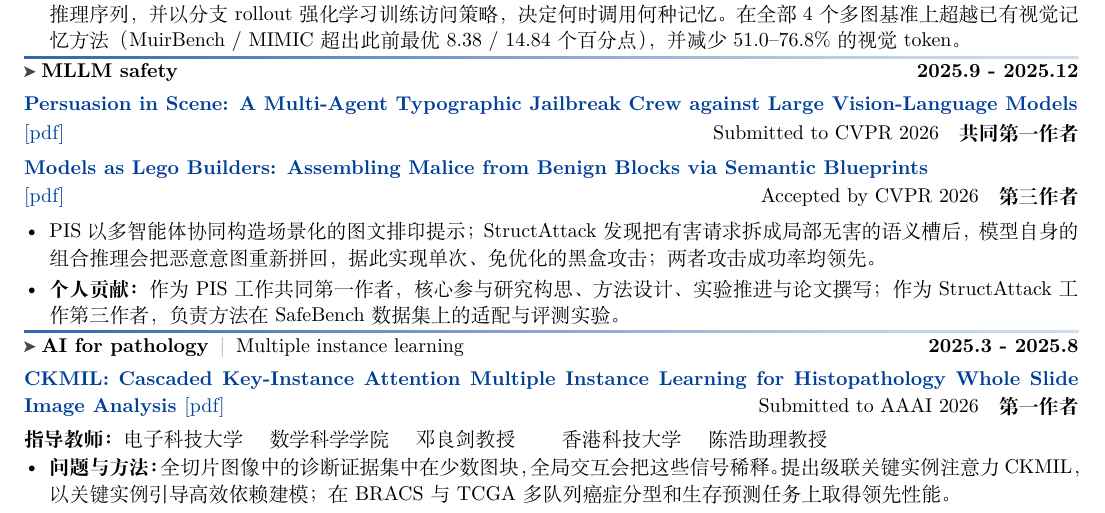
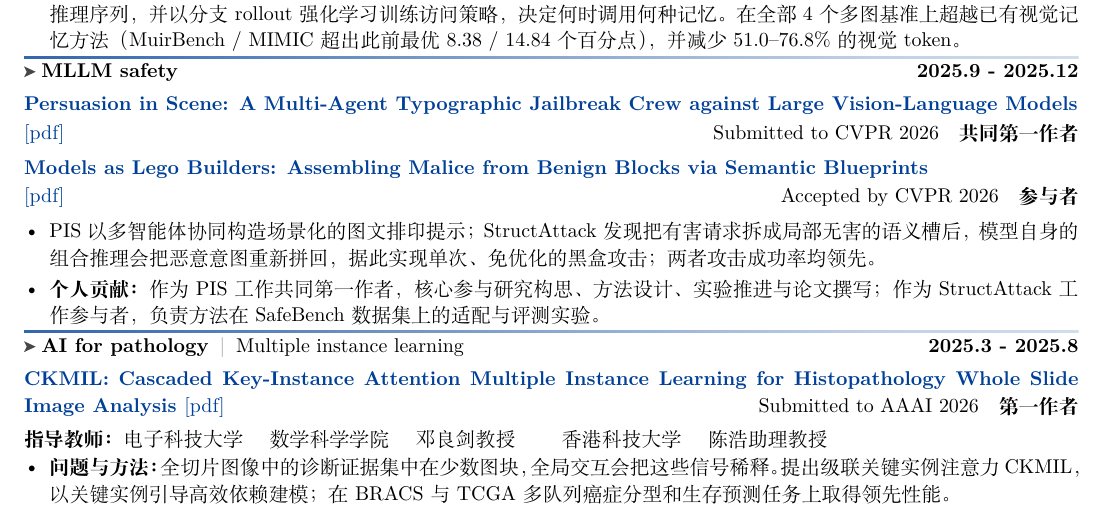
Before and after one commit to Haohaha-11/Resume-Haojiang, a LaTeX document (main.tex): part of the page, cut so that both start at the same text. Compiled offline with XeLaTeX.

Commit message:
fix: list StructAttack role as contributor (参与者)

```diff
--- a/main.tex
+++ b/main.tex
@@ -164,10 +164,10 @@
 \projectseparator
 \projectheading{MLLM safety}{2025.9 - 2025.12}
 \paperentry{Persuasion in Scene: A Multi-Agent Typographic Jailbreak Crew against Large Vision-Language Models}{{\normalfont\href{https://haoceanlab.cn/pdfs/persuasion-in-scene-cvpr-2026.pdf}{[pdf]}}}{Submitted to CVPR 2026}{共同第一作者}
-\paperentry{Models as Lego Builders: Assembling Malice from Benign Blocks via Semantic Blueprints}{{\normalfont\href{https://arxiv.org/pdf/2603.07590}{[pdf]}}}{Accepted by CVPR 2026}{第三作者}
+\paperentry{Models as Lego Builders: Assembling Malice from Benign Blocks via Semantic Blueprints}{{\normalfont\href{https://arxiv.org/pdf/2603.07590}{[pdf]}}}{Accepted by CVPR 2026}{参与者}
 \begin{itemize}[leftmargin=*, nosep, itemsep=2pt]
     \item PIS 以多智能体协同构造场景化的图文排印提示；StructAttack 发现把有害请求拆成局部无害的语义槽后，模型自身的组合推理会把恶意意图重新拼回，据此实现单次、免优化的黑盒攻击；两者攻击成功率均领先。
-    \item \textbf{个人贡献：}作为 PIS 工作共同第一作者，核心参与研究构思、方法设计、实验推进与论文撰写；作为 StructAttack 工作第三作者，负责方法在 SafeBench 数据集上的适配与评测实验。
+    \item \textbf{个人贡献：}作为 PIS 工作共同第一作者，核心参与研究构思、方法设计、实验推进与论文撰写；作为 StructAttack 工作参与者，负责方法在 SafeBench 数据集上的适配与评测实验。
 \end{itemize}
 \projectseparator
 \researchentry{AI for pathology\projecttopic{Multiple instance learning}}{2025.3 - 2025.8}{CKMIL: Cascaded Key-Instance Attention Multiple Instance Learning for Histopathology Whole Slide Image Analysis {\normalfont\href{https://haoceanlab.cn/pdfs/ckmil-aaai-26.pdf}{[pdf]}}{\normalfont\color{black}\hfill\mbox{Submitted to AAAI 2026\quad\textbf{第一作者}}}}
```
Also changed, not shown: main_en.tex (+2 -2 lines), main.pdf, main_en.pdf.
